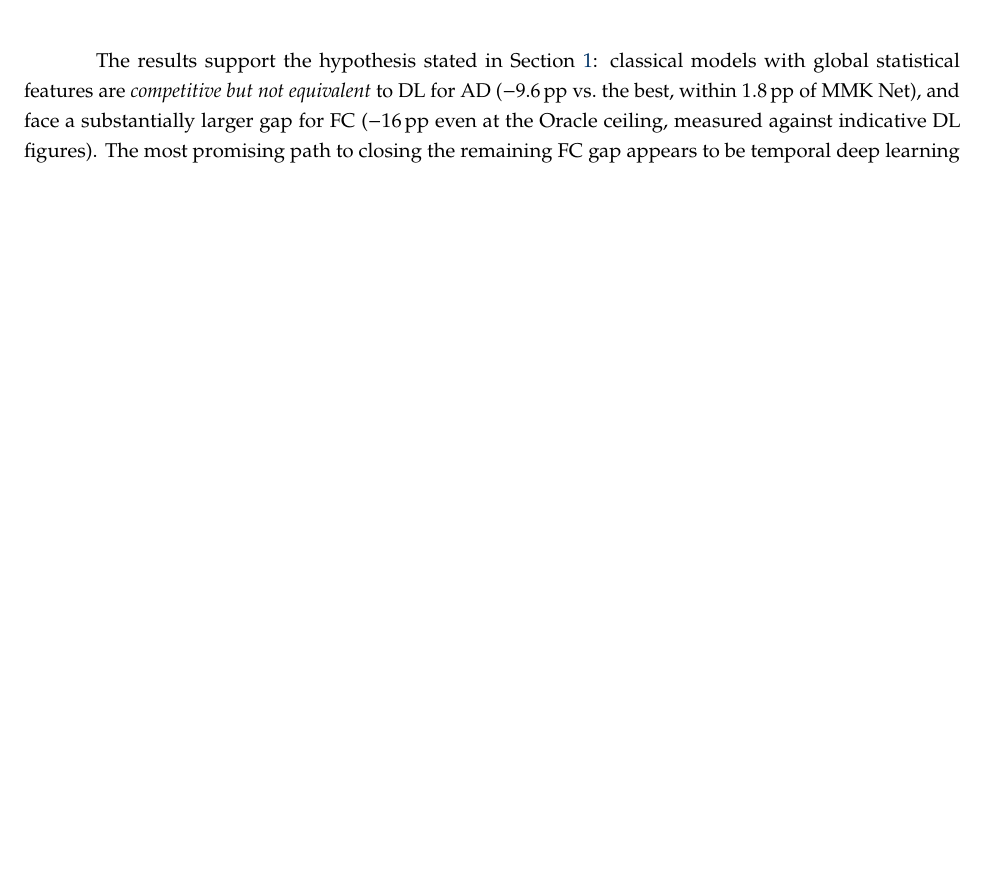
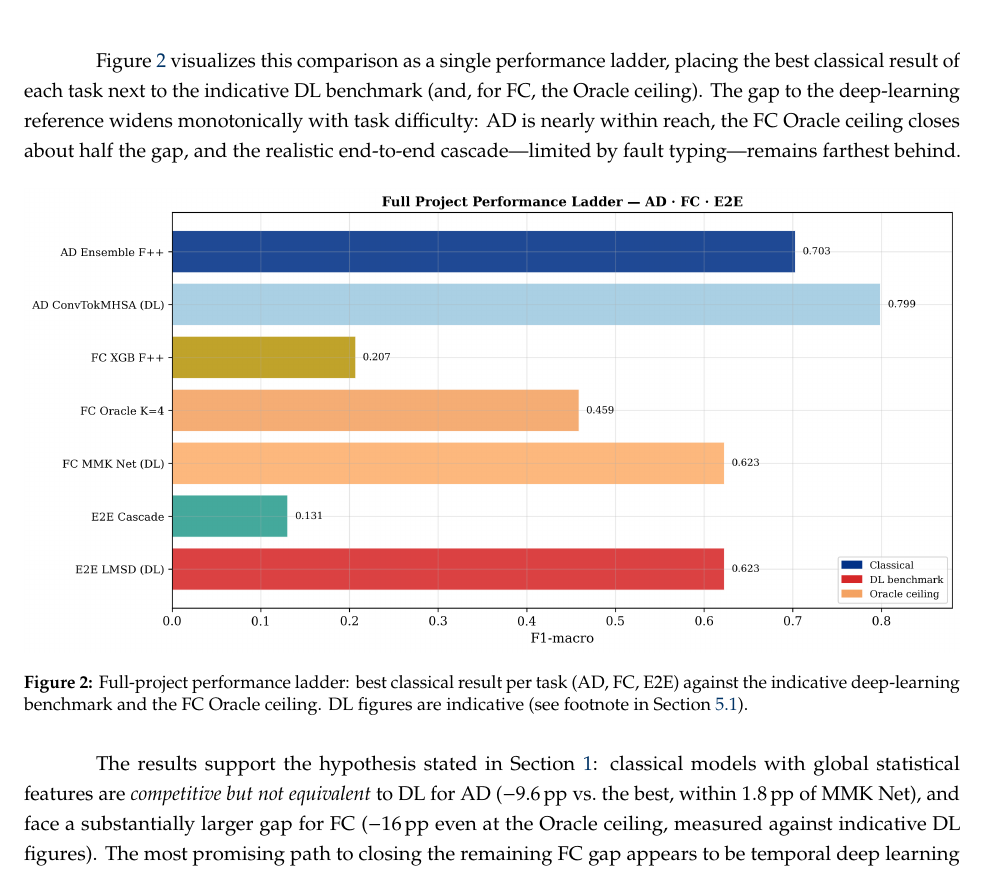
Before and after one commit to Barbosa12/NGAFID, a LaTeX paper (report/main.tex, which reads report/chapters/ch5_results.tex): part of page 22 of 27, cut at the place of the change, the shorter picture padded with empty space. The pictures show the PDF file report/main.pdf that the author committed with the source.

Commit message:
Add full-project performance ladder figure to report and paper
Embed figures/e2e-full-ladder.png (best classical result per task vs
indicative DL benchmark + FC Oracle ceiling) as a capstone summary in
ch5 (report) and a new Overall Comparison subsection (paper).

```diff
--- a/report/chapters/ch5_results.tex
+++ b/report/chapters/ch5_results.tex
@@ -246,6 +246,23 @@ indicative DL benchmarks.
     \end{tabular}
 \end{table}
 
+Figure~\ref{fig:ladder} visualizes this comparison as a single performance
+ladder, placing the best classical result of each task next to the indicative DL
+benchmark (and, for FC, the Oracle ceiling). The gap to the deep-learning
+reference widens monotonically with task difficulty: AD is nearly within reach,
+the FC Oracle ceiling closes about half the gap, and the realistic end-to-end
+cascade---limited by fault typing---remains farthest behind.
+
+\begin{figure}[H]
+    \centering
+    \includegraphics[width=\linewidth]{../figures/e2e-full-ladder.png}
+    \caption{Full-project performance ladder: best classical result per task
+             (AD, FC, E2E) against the indicative deep-learning benchmark and the
+             FC Oracle ceiling. DL figures are indicative (see footnote in
+             Section~\ref{subsec:results_ad}).}
+    \label{fig:ladder}
+\end{figure}
+
 The results support the hypothesis stated in Section~\ref{sec:intro}: classical
 models with global statistical features are \textit{competitive but not
 equivalent} to DL for AD ($-$9.6\,pp vs.\ the best, within $1.8$\,pp of MMK~Net),
```
Also changed, not shown: paper/paper.tex (+17 -0 lines), paper/paper.pdf, report/main.pdf.
